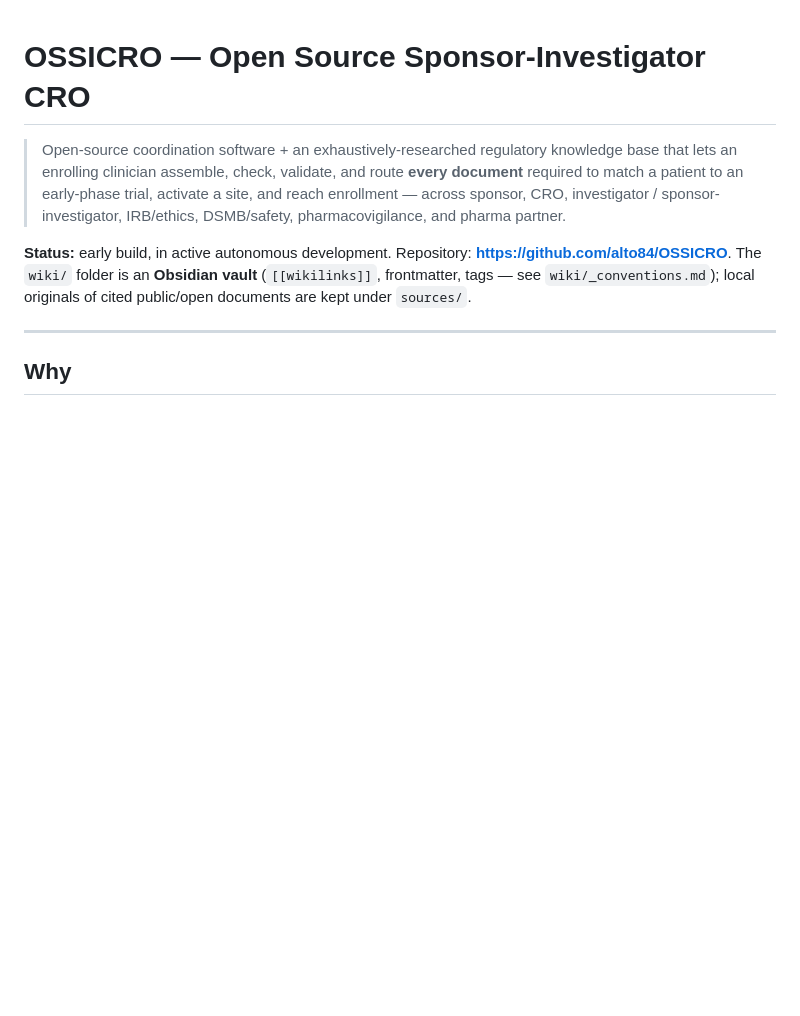
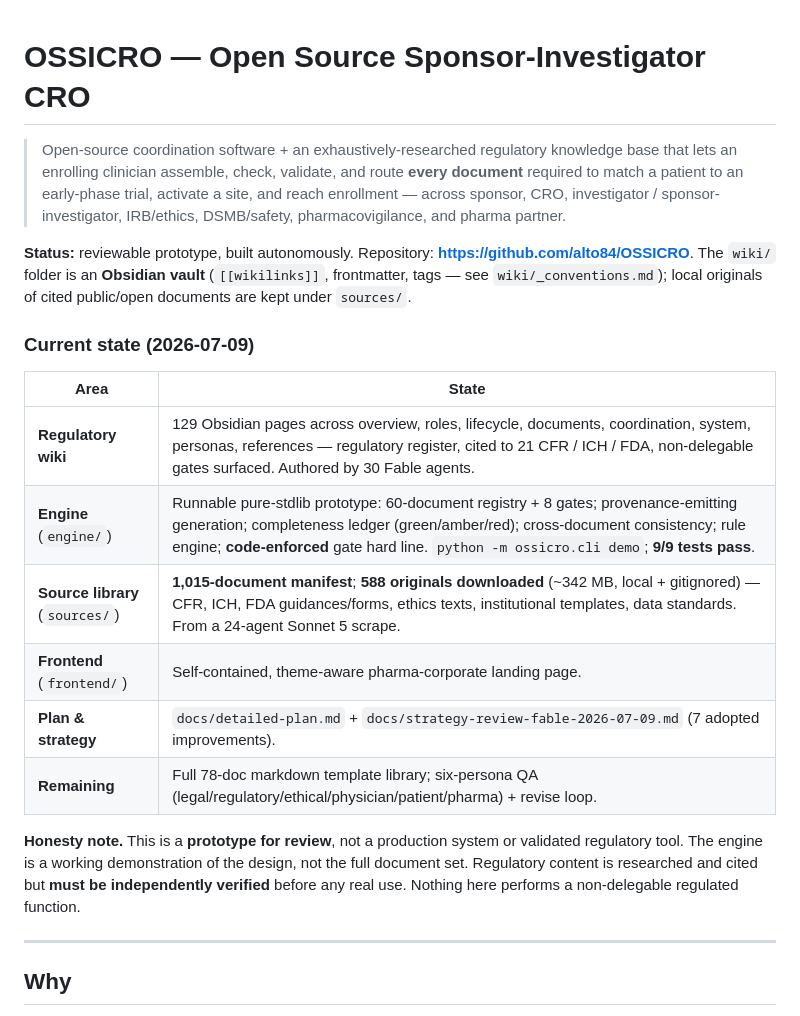
Before and after one commit to alto84/OSSICRO, a Markdown page: README.md, the part around the change. Rendered like a GitHub page; blank space fills up the shorter version.

Commit message:
OSSICRO: README current-state summary + honesty note (reviewable prototype)
Co-Authored-By: Claude Opus 4.8 <noreply@anthropic.com>

Claude-Session: https://claude.ai/code/session_01GAWFBVaJFDQduGEUKt6F1d

```diff
--- a/README.md
+++ b/README.md
@@ -2,7 +2,20 @@
 
 > Open-source coordination software + an exhaustively-researched regulatory knowledge base that lets an enrolling clinician assemble, check, validate, and route **every document** required to match a patient to an early-phase trial, activate a site, and reach enrollment — across sponsor, CRO, investigator / sponsor-investigator, IRB/ethics, DSMB/safety, pharmacovigilance, and pharma partner.
 
-**Status:** early build, in active autonomous development. Repository: **https://github.com/alto84/OSSICRO**. The `wiki/` folder is an **Obsidian vault** (`[[wikilinks]]`, frontmatter, tags — see `wiki/_conventions.md`); local originals of cited public/open documents are kept under `sources/`.
+**Status:** reviewable prototype, built autonomously. Repository: **https://github.com/alto84/OSSICRO**. The `wiki/` folder is an **Obsidian vault** (`[[wikilinks]]`, frontmatter, tags — see `wiki/_conventions.md`); local originals of cited public/open documents are kept under `sources/`.
+
+### Current state (2026-07-09)
+
+| Area | State |
+|------|-------|
+| **Regulatory wiki** | 129 Obsidian pages across overview, roles, lifecycle, documents, coordination, system, personas, references — regulatory register, cited to 21 CFR / ICH / FDA, non-delegable gates surfaced. Authored by 30 Fable agents. |
+| **Engine** (`engine/`) | Runnable pure-stdlib prototype: 60-document registry + 8 gates; provenance-emitting generation; completeness ledger (green/amber/red); cross-document consistency; rule engine; **code-enforced** gate hard line. `python -m ossicro.cli demo`; **9/9 tests pass**. |
+| **Source library** (`sources/`) | **1,015-document manifest**; **588 originals downloaded** (~342 MB, local + gitignored) — CFR, ICH, FDA guidances/forms, ethics texts, institutional templates, data standards. From a 24-agent Sonnet 5 scrape. |
+| **Frontend** (`frontend/`) | Self-contained, theme-aware pharma-corporate landing page. |
+| **Plan & strategy** | `docs/detailed-plan.md` + `docs/strategy-review-fable-2026-07-09.md` (7 adopted improvements). |
+| **Remaining** | Full 78-doc markdown template library; six-persona QA (legal/regulatory/ethical/physician/patient/pharma) + revise loop. |
+
+**Honesty note.** This is a **prototype for review**, not a production system or validated regulatory tool. The engine is a working demonstration of the design, not the full document set. Regulatory content is researched and cited but **must be independently verified** before any real use. Nothing here performs a non-delegable regulated function.
 
 ---
 
```
